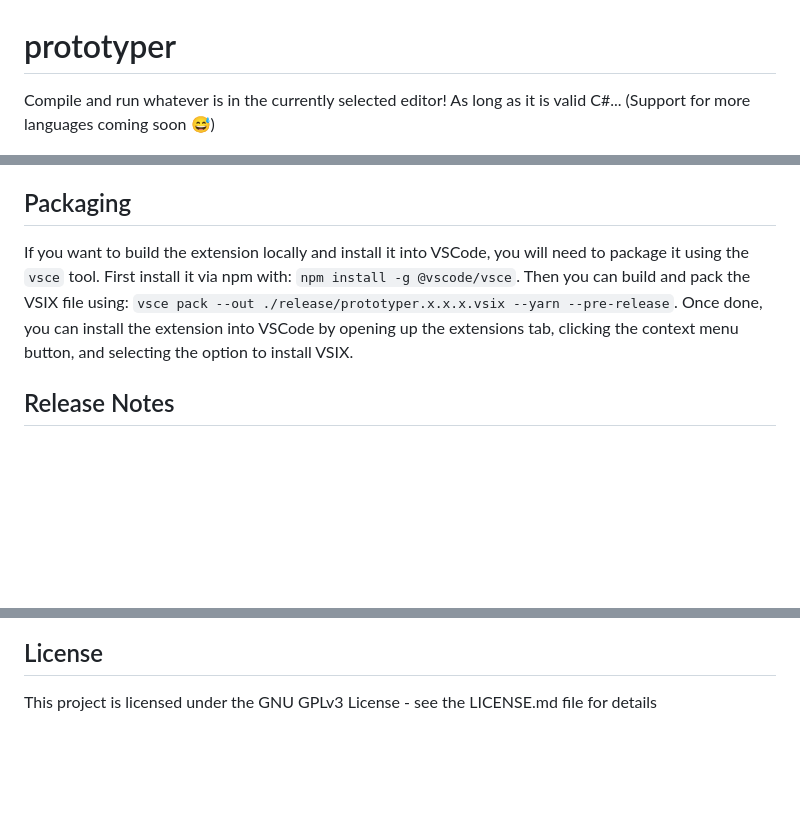
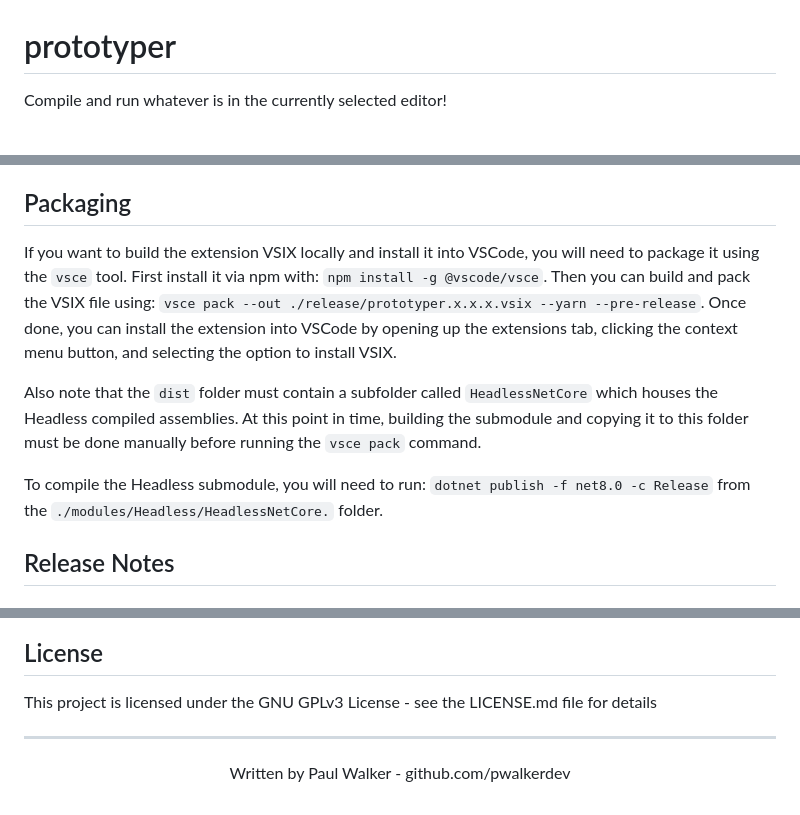
Before and after one commit to pwalkerdev/prototyper, a Markdown page: README.md, 3 parts joined by grey strips. Rendered like a GitHub page; blank space fills up the shorter version.

Commit message:
update the readme and submodule
Update README.md

Update README.md

Update README.md

```diff
--- a/README.md
+++ b/README.md
@@ -1,5 +1,5 @@
 # prototyper
 
-Compile and run whatever is in the currently selected editor! As long as it is valid C#... (Support for more languages coming soon 😅)
+Compile and run whatever is in the currently selected editor!
 
 [<img src="src/images/conventional-example.gif" width="600" height="420" alt="Prototyper Demo" />](src/images/conventional-example.gif)
@@ -43,7 +45,11 @@ Currently there are no settings, configuration options will be added in soon.
 
 ## Packaging
 
-If you want to build the extension locally and install it into VSCode, you will need to package it using the `vsce` tool. First install it via npm with: `npm install -g @vscode/vsce`. Then you can build and pack the VSIX file using: `vsce pack --out ./release/prototyper.x.x.x.vsix --yarn --pre-release`. Once done, you can install the extension into VSCode by opening up the extensions tab, clicking the context menu button, and selecting the option to install VSIX.
+If you want to build the extension VSIX locally and install it into VSCode, you will need to package it using the `vsce` tool. First install it via npm with: `npm install -g @vscode/vsce`. Then you can build and pack the VSIX file using: `vsce pack --out ./release/prototyper.x.x.x.vsix --yarn --pre-release`. Once done, you can install the extension into VSCode by opening up the extensions tab, clicking the context menu button, and selecting the option to install VSIX.
+
+Also note that the `dist` folder must contain a subfolder called `HeadlessNetCore` which houses the Headless compiled assemblies. At this point in time, building the submodule and copying it to this folder must be done manually before running the `vsce pack` command.
+
+To compile the Headless submodule, you will need to run: `dotnet publish -f net8.0 -c Release` from the `./modules/Headless/HeadlessNetCore.` folder.
 
 ## Release Notes
 
@@ -55,3 +61,9 @@ All of this will be improved upon in future iterations.
 ## License
 
 This project is licensed under the GNU GPLv3 License - see the LICENSE.md file for details
+
+---
+
+<p align="center">
+  Written by Paul Walker - github.com/pwalkerdev
+</p>
```
Also changed, not shown: other parts of README.md (+2 -0 lines).
